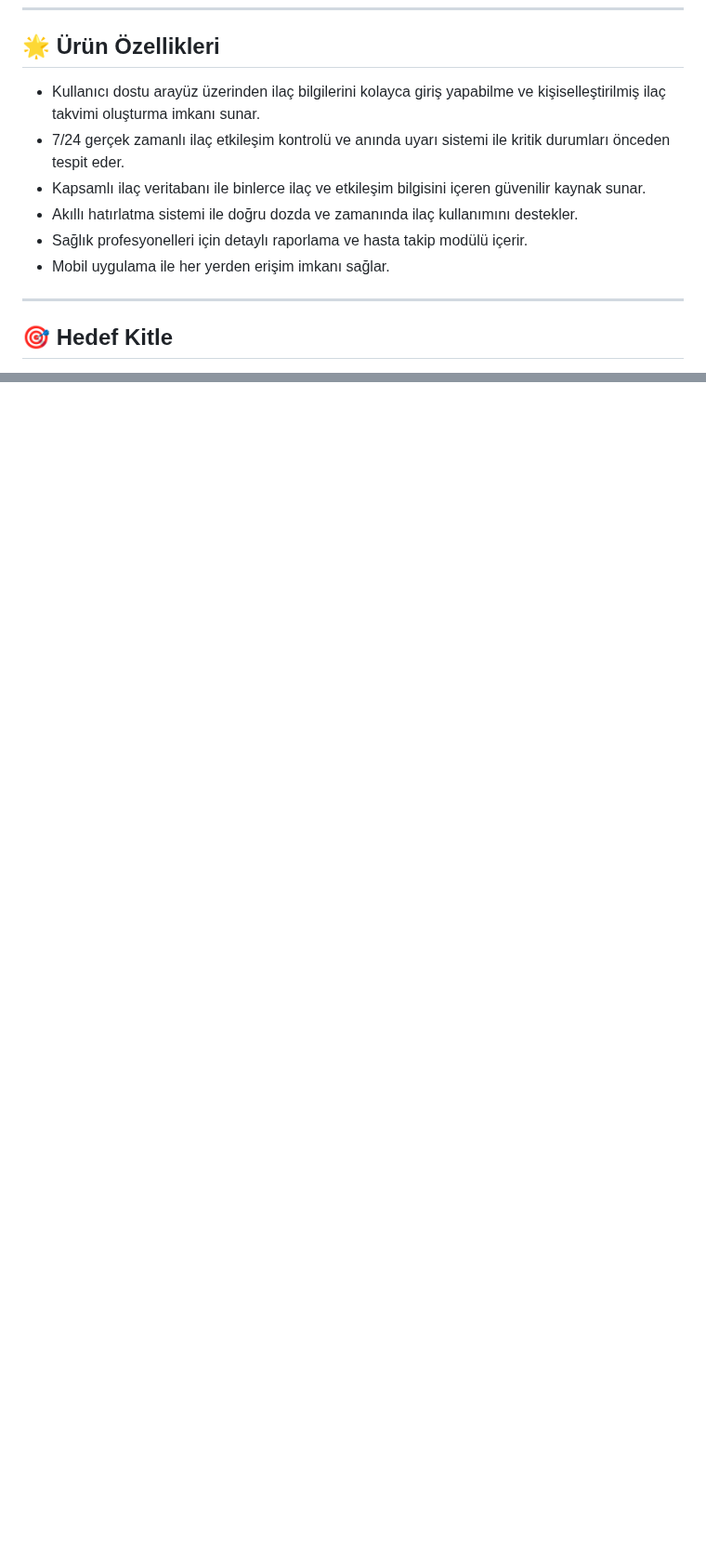
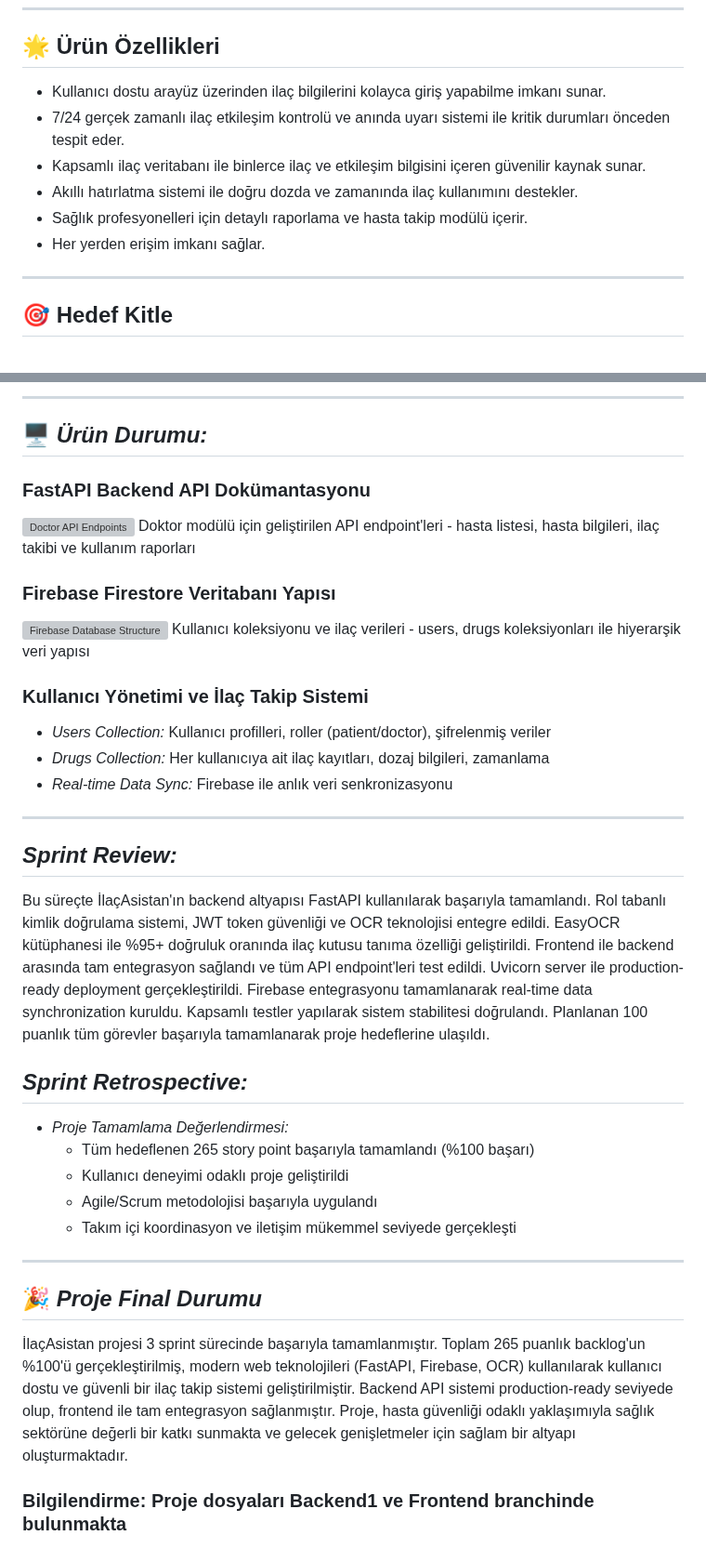
Before and after one commit to mahmut-akarsu/YZTA-Grup165, a Markdown page: README.md, 2 parts joined by grey strips. Shown at 93% size. GitHub-like rendering; blank space fills up the shorter version; grey boxes are pictures that could not be loaded.

```diff
--- a/README.md
+++ b/README.md
@@ -31,12 +30,12 @@ Grup 165
 
 ## 🌟 Ürün Özellikleri
 
-- Kullanıcı dostu arayüz üzerinden ilaç bilgilerini kolayca giriş yapabilme ve kişiselleştirilmiş ilaç takvimi oluşturma imkanı sunar.
+- Kullanıcı dostu arayüz üzerinden ilaç bilgilerini kolayca giriş yapabilme  imkanı sunar.
 - 7/24 gerçek zamanlı ilaç etkileşim kontrolü ve anında uyarı sistemi ile kritik durumları önceden tespit eder.
 - Kapsamlı ilaç veritabanı ile binlerce ilaç ve etkileşim bilgisini içeren güvenilir kaynak sunar.
 - Akıllı hatırlatma sistemi ile doğru dozda ve zamanında ilaç kullanımını destekler.
 - Sağlık profesyonelleri için detaylı raporlama ve hasta takip modülü içerir.
-- Mobil uygulama ile her yerden erişim imkanı sağlar.
+- Her yerden erişim imkanı sağlar.
 
 ---
 
@@ -148,0 +178,37 @@ Bu süreçte İlaçAsistan'ın temel web uygulaması başarıyla tamamlandı. An
+---
+
+## 🖥 *Ürün Durumu:*
+
+### FastAPI Backend API Dokümantasyonu
+![Doctor API Endpoints](sprint3/istek.jpg)
+Doktor modülü için geliştirilen API endpoint'leri - hasta listesi, hasta bilgileri, ilaç takibi ve kullanım raporları
+
+### Firebase Firestore Veritabanı Yapısı
+![Firebase Database Structure](sprint3/firebase.jpg)
+Kullanıcı koleksiyonu ve ilaç verileri - users, drugs koleksiyonları ile hiyerarşik veri yapısı
+
+### Kullanıcı Yönetimi ve İlaç Takip Sistemi
+- *Users Collection:* Kullanıcı profilleri, roller (patient/doctor), şifrelenmiş veriler
+- *Drugs Collection:* Her kullanıcıya ait ilaç kayıtları, dozaj bilgileri, zamanlama
+- *Real-time Data Sync:* Firebase ile anlık veri senkronizasyonu
+
+---
+
+## *Sprint Review:*
+Bu süreçte İlaçAsistan'ın backend altyapısı FastAPI kullanılarak başarıyla tamamlandı. Rol tabanlı kimlik doğrulama sistemi, JWT token güvenliği ve OCR teknolojisi entegre edildi. EasyOCR kütüphanesi ile %95+ doğruluk oranında ilaç kutusu tanıma özelliği geliştirildi. Frontend ile backend arasında tam entegrasyon sağlandı ve tüm API endpoint'leri test edildi. Uvicorn server ile production-ready deployment gerçekleştirildi. Firebase entegrasyonu tamamlanarak real-time data synchronization kuruldu. Kapsamlı testler yapılarak sistem stabilitesi doğrulandı. Planlanan 100 puanlık tüm görevler başarıyla tamamlanarak proje hedeflerine ulaşıldı.
+
+## *Sprint Retrospective:*
+
+
+* *Proje Tamamlama Değerlendirmesi:*
+  - Tüm hedeflenen 265 story point başarıyla tamamlandı (%100 başarı)
+  - Kullanıcı deneyimi odaklı proje geliştirildi
+  - Agile/Scrum metodolojisi başarıyla uygulandı
+  - Takım içi koordinasyon ve iletişim mükemmel seviyede gerçekleşti
+
+
+---
+
+## 🎉 *Proje Final Durumu*
+İlaçAsistan projesi 3 sprint sürecinde başarıyla tamamlanmıştır. Toplam 265 puanlık backlog'un %100'ü gerçekleştirilmiş, modern web teknolojileri (FastAPI, Firebase, OCR) kullanılarak kullanıcı dostu ve güvenli bir ilaç takip sistemi geliştirilmiştir. Backend API sistemi production-ready seviyede olup, frontend ile tam entegrasyon sağlanmıştır. Proje, hasta güvenliği odaklı yaklaşımıyla sağlık sektörüne değerli bir katkı sunmakta ve gelecek genişletmeler için sağlam bir altyapı oluşturmaktadır.
+ ### Bilgilendirme: Proje dosyaları Backend1 ve Frontend branchinde bulunmakta
```
Also changed, not shown: other parts of README.md (+51 -22 lines).
